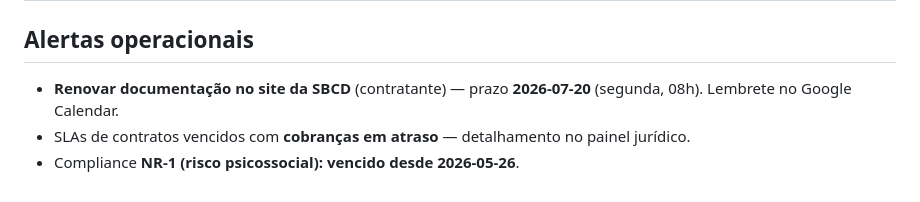
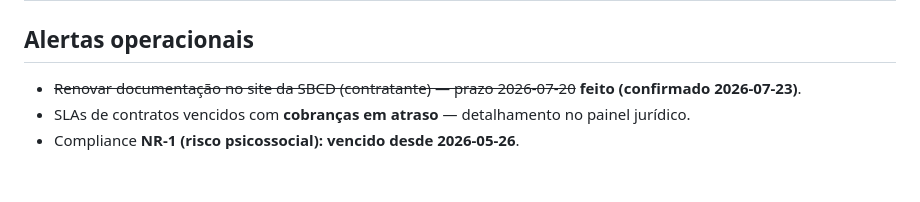
Before and after one commit to gustavobagz/gustavo-os, a Markdown page: H2/Operacoes/contratos.md, the part around the change. Rendered like a GitHub page.

Commit message:
Registros: sync automatico de sessao (H2) — 2026-07-23

```diff
--- a/H2/Operacoes/contratos.md
+++ b/H2/Operacoes/contratos.md
@@ -121,6 +121,6 @@ frente: H2
 
 ## Alertas operacionais
 
-- **Renovar documentação no site da SBCD** (contratante) — prazo **2026-07-20** (segunda, 08h). Lembrete no Google Calendar.
+- ~~Renovar documentação no site da SBCD (contratante) — prazo 2026-07-20~~ **feito (confirmado 2026-07-23)**.
 - SLAs de contratos vencidos com **cobranças em atraso** — detalhamento no painel jurídico.
 - Compliance **NR-1 (risco psicossocial): vencido desde 2026-05-26**.
```
